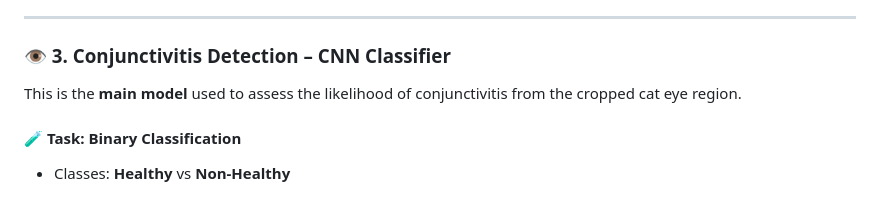
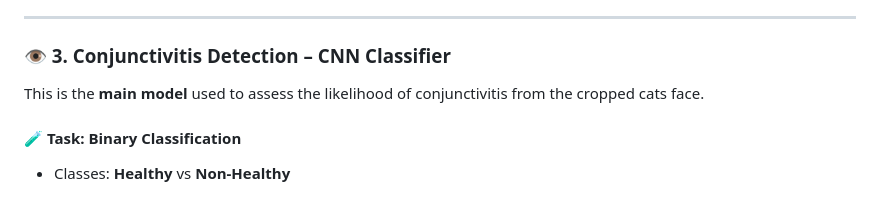
Before and after one commit to BekimRexh/EyeScanMyCat, a Markdown page: README.md, the part around the change. Drawn GitHub-style.

```diff
--- a/README.md
+++ b/README.md
@@ -59,7 +59,7 @@ This model detects the **cat's face** using bounding box regression.
 
 ### 👁️ 3. Conjunctivitis Detection – CNN Classifier
 
-This is the **main model** used to assess the likelihood of conjunctivitis from the cropped cat eye region.
+This is the **main model** used to assess the likelihood of conjunctivitis from the cropped cats face.
 
 #### 🧪 Task: Binary Classification
 - Classes: **Healthy** vs **Non-Healthy**
```
